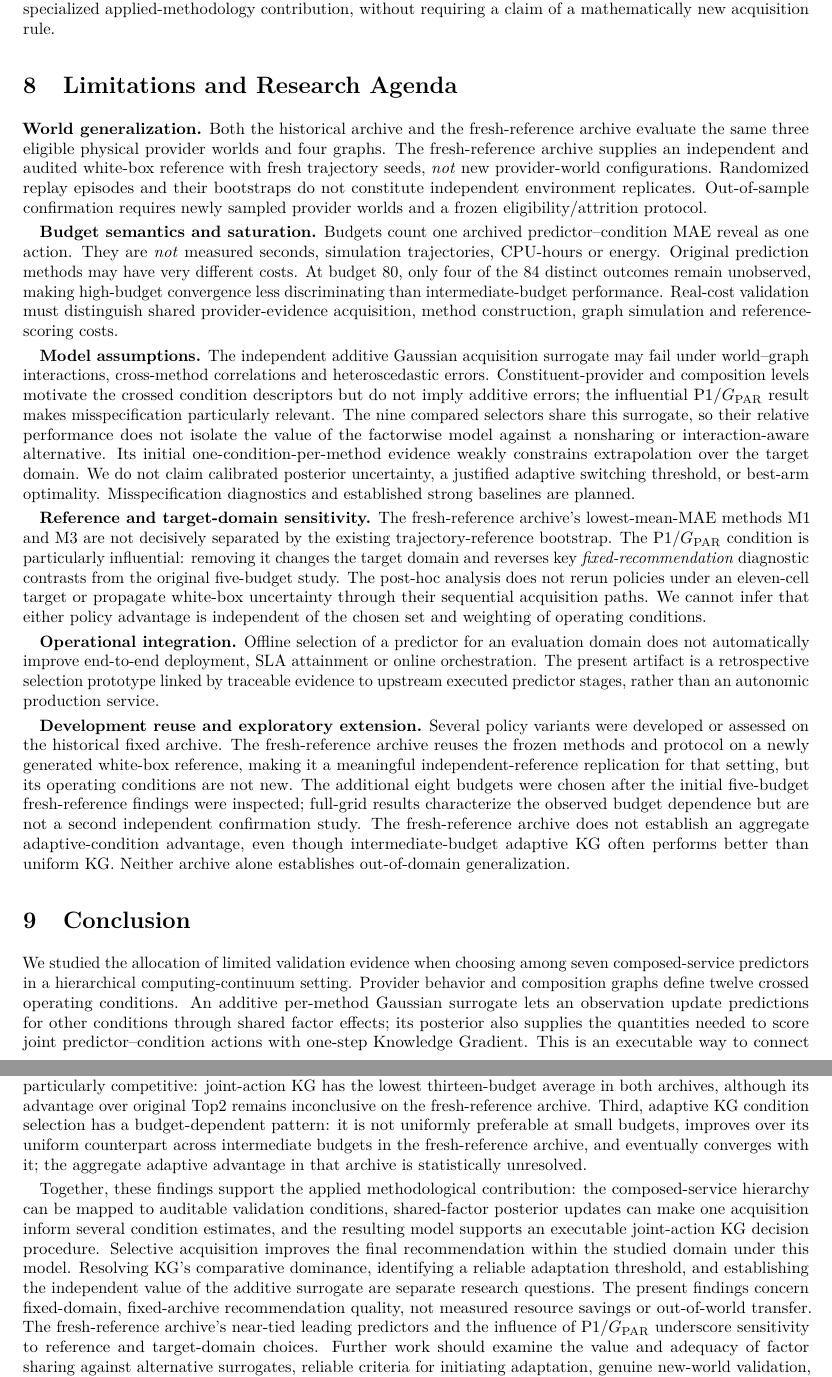
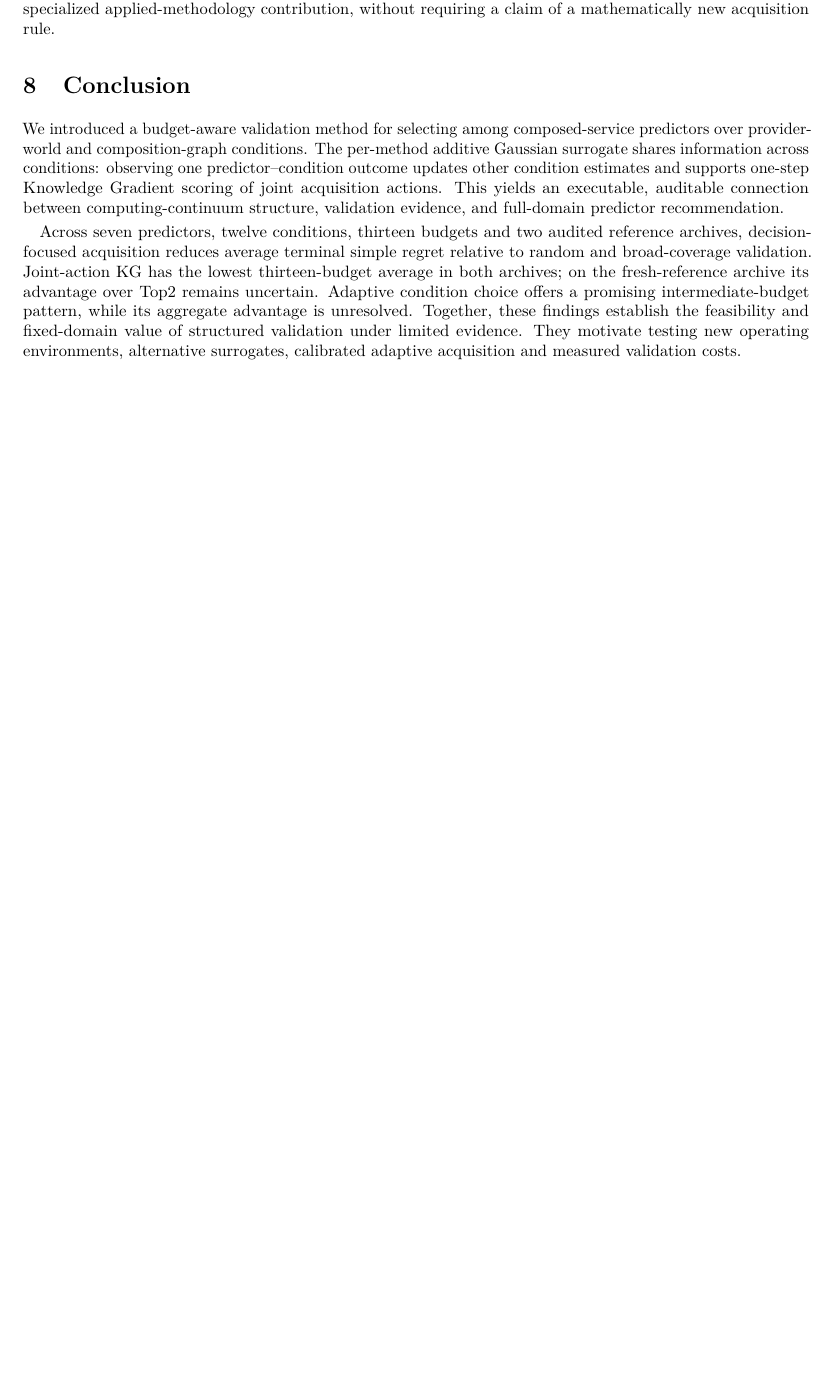
Before and after one commit to ildefons/praise-cao-sim, a LaTeX paper (first_science/b1/planb_validation/paper_systems/main.tex): two parts of pages 14 and 15 of 16 before the commit and part of page 14 of 15 after it, the two joined at a grey line, cut so that both start at the same text, the shorter picture padded with empty space. Compiled offline with pdfLaTeX.

Commit message:
paper: integrate scope and future work into discussion (v0.74)

```diff
--- a/first_science/b1/planb_validation/paper_systems/main.tex
+++ b/first_science/b1/planb_validation/paper_systems/main.tex
@@ -23,7 +23,7 @@
 \author{Ildefons Magrans de Abril$^{1}$ \and Xavier Franch$^{1}$ \and Schahram Dustdar$^{2}$\\[6pt]
 \small $^{1}$Universitat Polit\`ecnica de Catalunya (UPC), Barcelona, Spain\\
 \small $^{2}$TU Wien, Vienna, Austria}
-\date{Working manuscript v0.73 --- 19 November 2026}
+\date{Working manuscript v0.74 --- 19 November 2026}
 
 \begin{document}
 \maketitle
@@ -457,49 +460,6 @@ Best-arm identification with linear structure can adapt acquisitions to uncertai
 
 The methodological contribution is the explicit, auditable connection between composed-service prediction, structured validation conditions, and a budgeted full-domain method recommendation. The case study demonstrates this connection and its fixed-domain selection value with existing acquisition rules. Stronger systems claims require measured evaluation costs and deployment integration; stronger generality claims require new provider worlds and comparisons with alternative surrogate structures. The current evidence supports a specialized applied-methodology contribution, without requiring a claim of a mathematically new acquisition rule.
 
-\section{Limitations and Research Agenda}
-\textbf{World generalization.} Both the historical archive and the fresh-reference archive evaluate
-the same three eligible physical provider worlds and four graphs. The fresh-reference archive
-supplies an independent and audited white-box reference with fresh trajectory
-seeds, \emph{not} new provider-world configurations. Randomized replay
-episodes and their bootstraps do not constitute independent environment
-replicates. Out-of-sample confirmation requires newly sampled provider worlds
-and a frozen eligibility/attrition protocol.
+\section{Conclusion}
+We introduced a budget-aware validation method for selecting among composed-service predictors over provider-world and composition-graph conditions. The per-method additive Gaussian surrogate shares information across conditions: observing one predictor--condition outcome updates other condition estimates and supports one-step Knowledge Gradient scoring of joint acquisition actions. This yields an executable, auditable connection between computing-continuum structure, validation evidence, and full-domain predictor recommendation.
 
-\textbf{Budget semantics and saturation.} Budgets count one archived predictor--condition MAE reveal as one action. They are \emph{not} measured seconds, simulation trajectories, CPU-hours or energy. Original prediction methods may have very different costs. At budget 80, only four of the 84 distinct outcomes remain unobserved, making high-budget convergence less discriminating than intermediate-budget performance. Real-cost validation must distinguish shared provider-evidence acquisition, method construction, graph simulation and reference-scoring costs.
-
-\textbf{Model assumptions.} The independent additive Gaussian acquisition surrogate may fail under world--graph interactions, cross-method correlations and heteroscedastic errors. Constituent-provider and composition levels motivate the crossed condition descriptors but do not imply additive errors; the influential P1/$G_{\rm PAR}$ result makes misspecification particularly relevant. The nine compared selectors share this surrogate, so their relative performance does not isolate the value of the factorwise model against a nonsharing or interaction-aware alternative. Its initial one-condition-per-method evidence weakly constrains extrapolation over the target domain. We do not claim calibrated posterior uncertainty, a justified adaptive switching threshold, or best-arm optimality. Misspecification diagnostics and established strong baselines are planned.
-
-\textbf{Reference and target-domain sensitivity.} The fresh-reference archive's lowest-mean-MAE
-methods M1 and M3 are not decisively separated by the existing
-trajectory-reference bootstrap. The P1/$G_{\rm PAR}$ condition is
-particularly influential: removing it changes the target domain and
-reverses key \emph{fixed-recommendation} diagnostic contrasts from the
-original five-budget study. The post-hoc analysis does not rerun policies under an eleven-cell target or
-propagate white-box uncertainty through their sequential acquisition paths.
-We cannot infer that either policy advantage is independent of the chosen
-set and weighting of operating conditions.
-
-\textbf{Operational integration.} Offline selection of a predictor for an evaluation domain does not automatically improve end-to-end deployment, SLA attainment or online orchestration. The present artifact is a retrospective selection prototype linked by traceable evidence to upstream executed predictor stages, rather than an autonomic production service.
-
-\textbf{Development reuse and exploratory extension.} Several policy variants
-were developed or assessed on the historical fixed archive. The fresh-reference archive reuses
-the frozen methods and protocol on a newly generated white-box reference,
-making it a meaningful independent-reference replication for that
-setting, but its operating conditions are not new. The additional eight
-budgets were chosen after the initial five-budget fresh-reference findings were
-inspected; full-grid results characterize the observed budget dependence
-but are not a second independent confirmation study. The fresh-reference archive does not
-establish an aggregate adaptive-condition advantage, even though
-intermediate-budget adaptive KG often performs better than uniform KG.
-Neither archive alone establishes out-of-domain generalization.
-
-\section{Conclusion}
-We studied the allocation of limited validation evidence when choosing
-among seven composed-service predictors in a hierarchical
-computing-continuum setting. Provider behavior and composition graphs
-define twelve crossed operating conditions. An additive per-method
-Gaussian surrogate lets an observation update predictions for other
-conditions through shared factor effects; its posterior also supplies
-the quantities needed to score joint predictor--condition actions with
-one-step Knowledge Gradient. This is an executable way to connect
@@ -512,30 +466,4 @@ Three findings emerge. First, budget-aware decision-focused validation
-achieves lower terminal simple regret than broad or random acquisition
-in both archives. Second, Knowledge Gradient policies are particularly
-competitive: joint-action KG has the lowest thirteen-budget average in
-both archives, although its advantage over original Top2 remains
-inconclusive on the fresh-reference archive. Third, adaptive KG condition selection has a
-budget-dependent pattern: it is not uniformly preferable at small
-budgets, improves over its uniform counterpart across intermediate
-budgets in the fresh-reference archive, and eventually converges with it; the aggregate
-adaptive advantage in that archive is statistically unresolved.
-
-Together, these findings support the applied methodological contribution:
-the composed-service hierarchy can be mapped to auditable validation
-conditions, shared-factor posterior updates can make one acquisition
-inform several condition estimates, and the resulting model supports an
-executable joint-action KG decision procedure. Selective acquisition
-improves the final recommendation within the studied domain under this
-model. Resolving KG's comparative dominance, identifying a reliable
-adaptation threshold, and establishing the independent value of the
-additive surrogate are separate research questions. The present findings
-concern fixed-domain, fixed-archive recommendation quality, not measured
-resource savings or out-of-world transfer. The fresh-reference archive's
-near-tied leading predictors and the influence of P1/$G_{\rm PAR}$
-underscore sensitivity to reference and target-domain choices.
-Further work should examine the value and adequacy of factor sharing
-against alternative surrogates, reliable criteria for initiating
-adaptation, genuine new-world validation, reference-aware policy
-uncertainty, and realistic per-evaluation costs.
+Across seven predictors, twelve conditions, thirteen budgets and two audited reference archives, decision-focused acquisition reduces average terminal simple regret relative to random and broad-coverage validation. Joint-action KG has the lowest thirteen-budget average in both archives; on the fresh-reference archive its advantage over Top2 remains uncertain. Adaptive condition choice offers a promising intermediate-budget pattern, while its aggregate advantage is unresolved. Together, these findings establish the feasibility and fixed-domain value of structured validation under limited evidence. They motivate testing new operating environments, alternative surrogates, calibrated adaptive acquisition and measured validation costs.
 
 \section*{Artifact and Reproducibility Statement}
 The repository provides the seven-method evaluation matrices, selection-policy implementations, complete acquisition traces and terminal episodes, bootstrap summaries, provenance manifests, and figure-generation scripts \cite{praiseB1Report,praiseB13}. It also contains the independently regenerated white-box reference, audit records, and post-hoc reference and condition-sensitivity analyses \cite{praiseB0001}. Those analyses do not propagate reference uncertainty through the sequential selection policies. The supplementary records are research artifacts, not peer-reviewed publications.
```
Also changed, not shown: first_science/b1/planb_validation/paper_systems/README.md, first_science/b1/planb_validation/paper_systems/main.tex (21 more changed lines).
